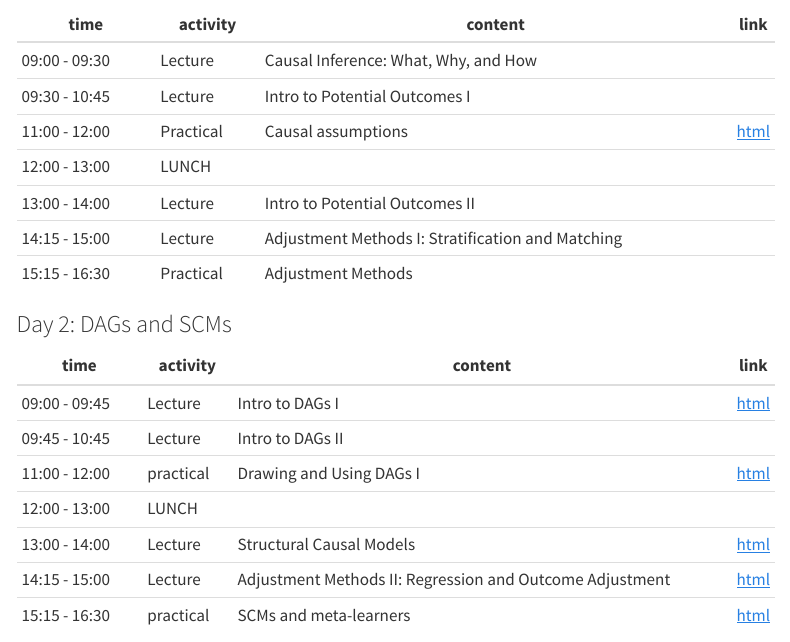
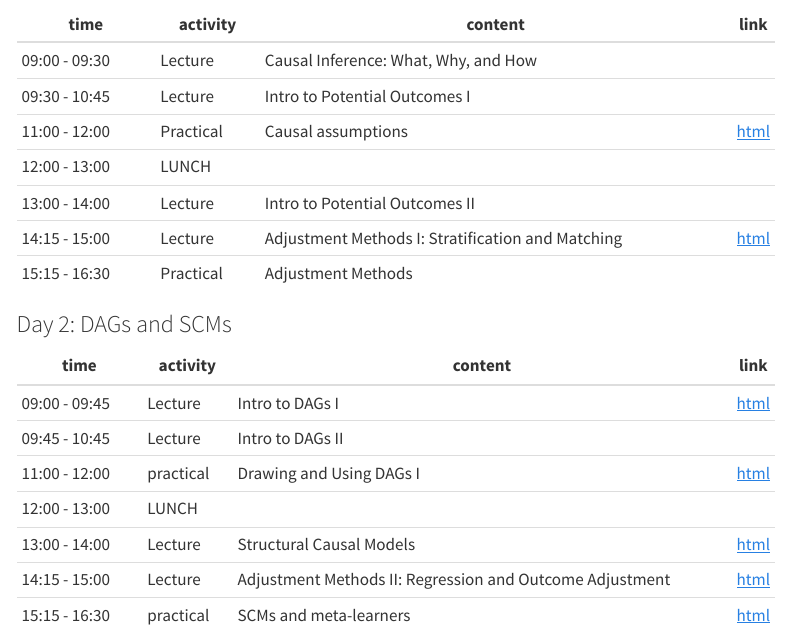
Before and after one commit to vanAmsterdam/causal-data-science-summerschool, a Quarto document (index.qmd): the page in a window 1100 px wide, from 410 px down. Rendered offline with R 4.5, knitr and Pandoc in place of Quarto, with nearby package versions; menus at the side of the page are left out.

Commit message:
fix links d1 p2

```diff
--- a/index.qmd
+++ b/index.qmd
@@ -21,7 +21,7 @@ Learn causal inference and causal data science!
 | 11:00 - 12:00 | Practical | Causal assumptions                                |[html](practicals/11_poutcomes/day1_practical.html) |
 | 12:00 - 13:00 | LUNCH     |                                                   | |
 | 13:00 - 14:00 | Lecture   | Intro to Potential Outcomes II                    | |
-| 14:15 - 15:00 | Lecture   | Adjustment Methods I: Stratification and Matching | |
+| 14:15 - 15:00 | Lecture   | Adjustment Methods I: Stratification and Matching |[html](practicals/11_poutcomes/day1_practical2.html) |
 | 15:15 - 16:30 | Practical | Adjustment Methods                                | |
 
 ### Day 2: DAGs and SCMs
```
Also changed, not shown: practicals/11_poutcomes/day1_practical2.html.
